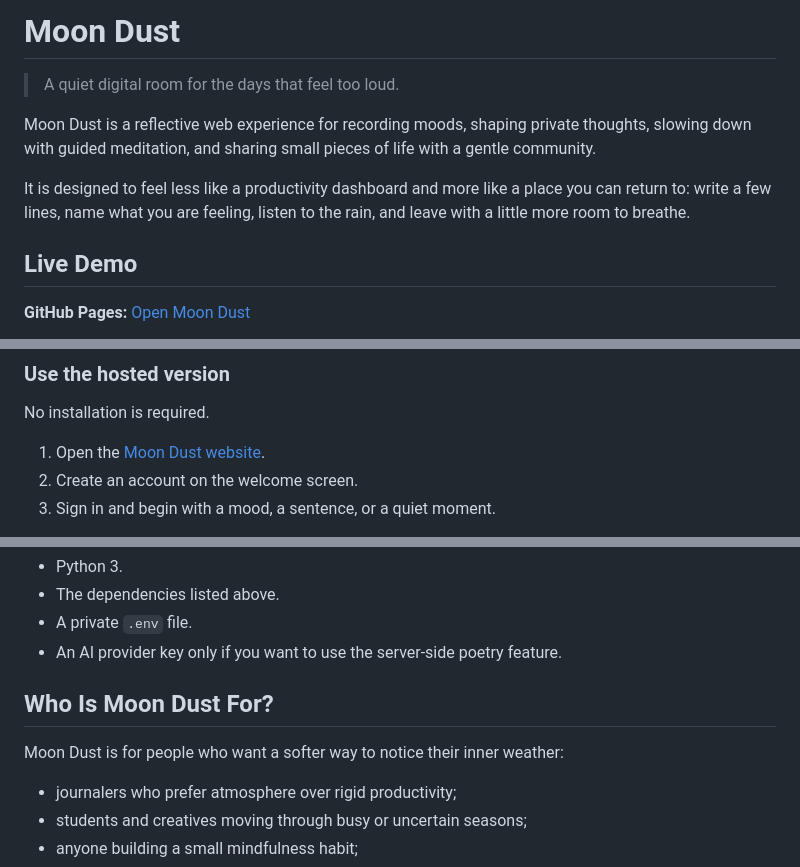
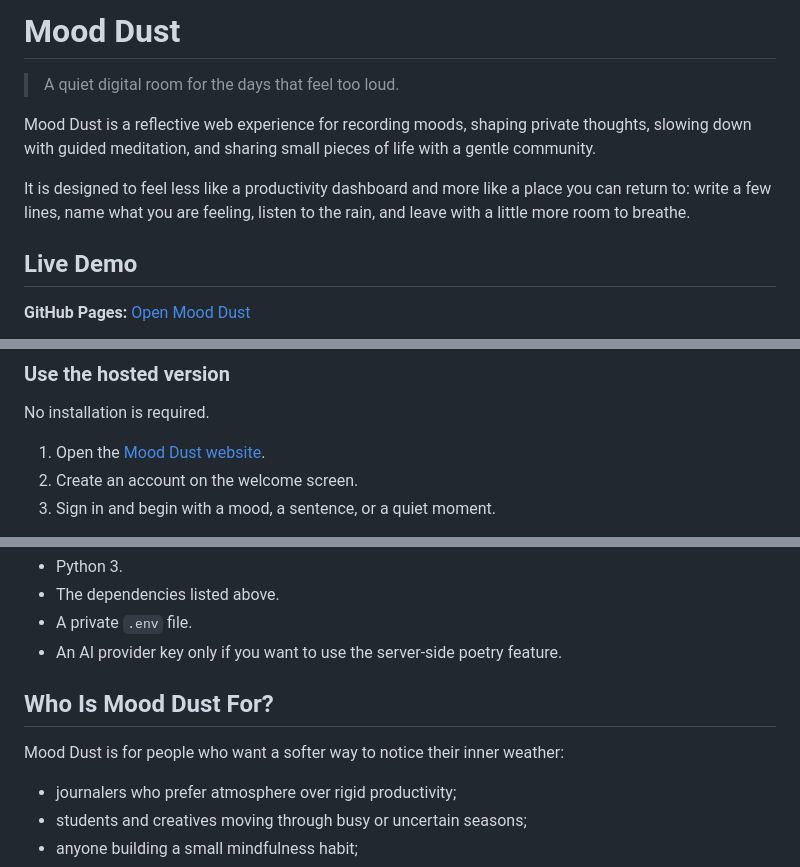
Before and after one commit to Lunayyun/mood-dust, a Markdown page: README.md, 3 parts joined by grey strips. GitHub-like rendering.

Commit message:
Rename project to Mood Dust and update README preview

```diff
--- a/README.md
+++ b/README.md
@@ -1,12 +1,12 @@
-# Moon Dust
+# Mood Dust
 
 > A quiet digital room for the days that feel too loud.
 
-Moon Dust is a reflective web experience for recording moods, shaping private thoughts, slowing down with guided meditation, and sharing small pieces of life with a gentle community.
+Mood Dust is a reflective web experience for recording moods, shaping private thoughts, slowing down with guided meditation, and sharing small pieces of life with a gentle community.
 
 It is designed to feel less like a productivity dashboard and more like a place you can return to: write a few lines, name what you are feeling, listen to the rain, and leave with a little more room to breathe.
 
 ## Live Demo
 
-**GitHub Pages:** [Open Moon Dust](https://lunayyun.github.io/moon-dust/mood_dust.html)
+**GitHub Pages:** [Open Mood Dust](https://lunayyun.github.io/moon-dust/mood_dust.html)
 
@@ -29,7 +29,7 @@ The public Pages version is a browser-first, static edition of the project. It s
 
 No installation is required.
 
-1. Open the [Moon Dust website](https://lunayyun.github.io/moon-dust/mood_dust.html).
+1. Open the [Mood Dust website](https://lunayyun.github.io/moon-dust/mood_dust.html).
 2. Create an account on the welcome screen.
 3. Sign in and begin with a mood, a sentence, or a quiet moment.
 
@@ -76,9 +76,9 @@ For local Flask development:
 - A private `.env` file.
 - An AI provider key only if you want to use the server-side poetry feature.
 
-## Who Is Moon Dust For?
+## Who Is Mood Dust For?
 
-Moon Dust is for people who want a softer way to notice their inner weather:
+Mood Dust is for people who want a softer way to notice their inner weather:
 
 - journalers who prefer atmosphere over rigid productivity;
 - students and creatives moving through busy or uncertain seasons;
```
Also changed, not shown: other parts of README.md (+1 -1 lines).
